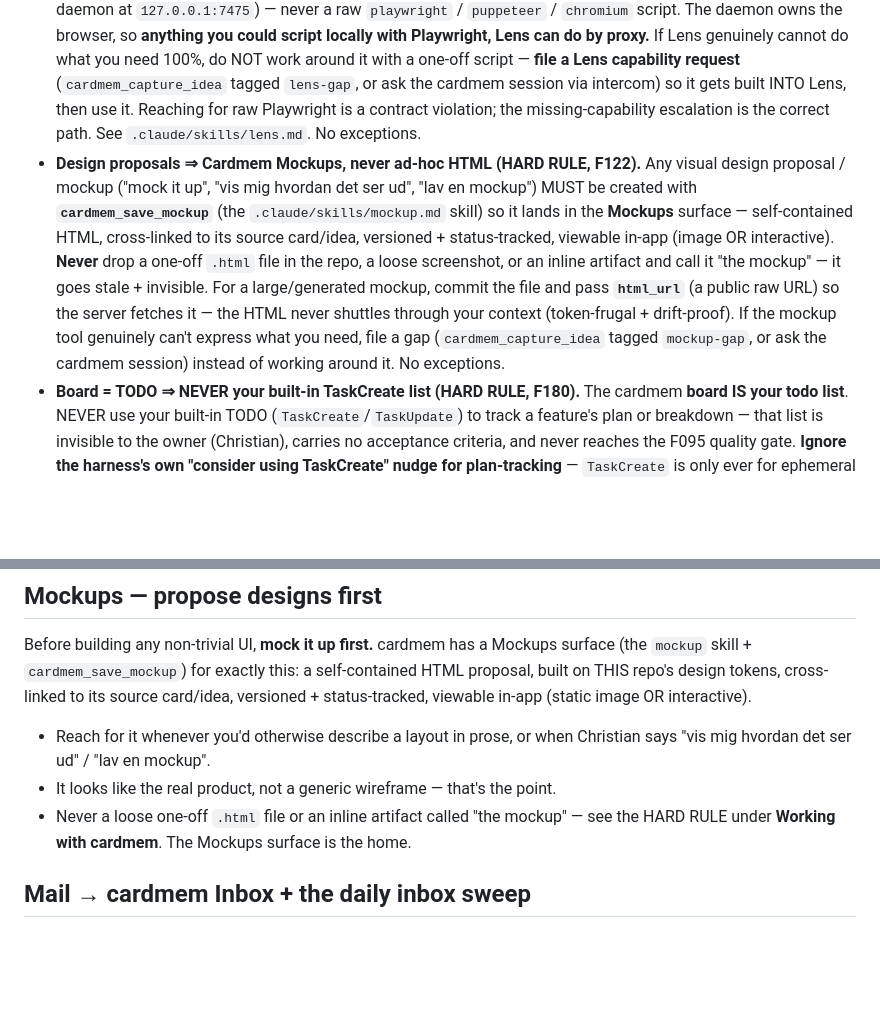
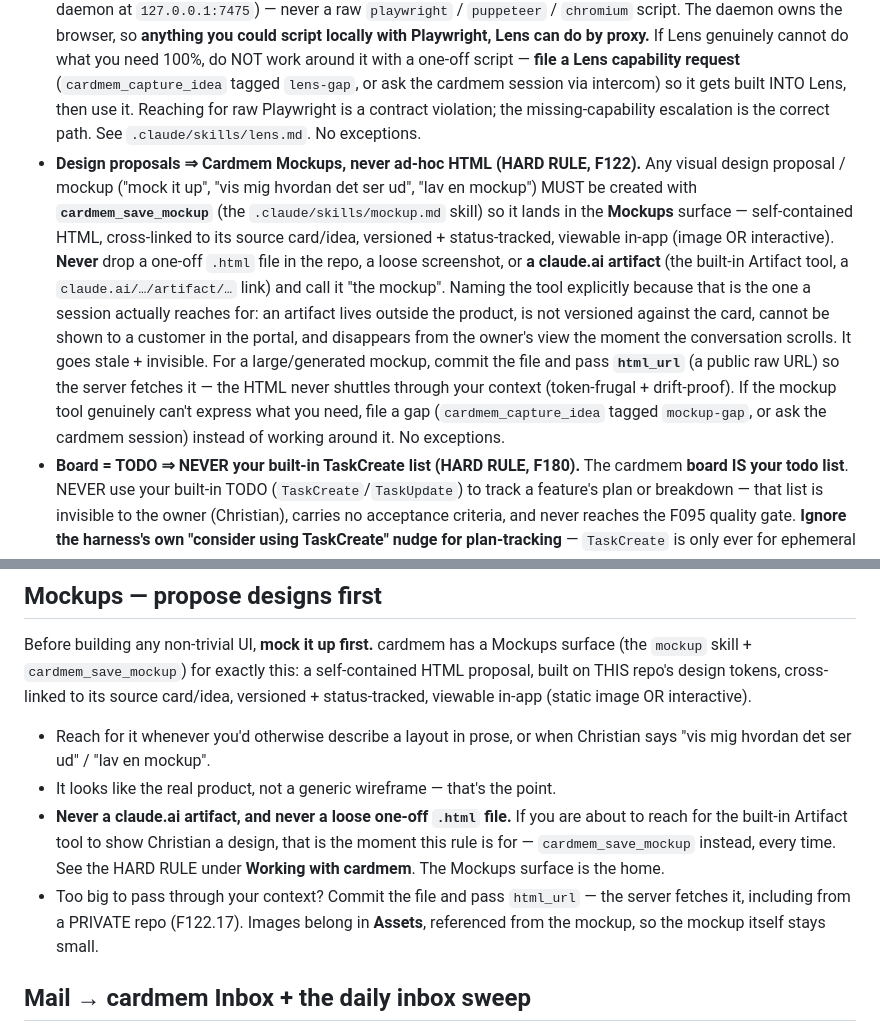
Before and after one commit to broberg-ai/storeform, a Markdown page: CLAUDE.md, 2 parts joined by grey strips. Rendered like a GitHub page; blank space fills up the shorter version.

Commit message:
chore(F266.1): sync canonical CLAUDE.md sections
Co-Authored-By: Claude Opus 4.8 <noreply@anthropic.com>

```diff
--- a/CLAUDE.md
+++ b/CLAUDE.md
@@ -31,7 +31,7 @@ Replace the example rows above with this repo's real layout before relying on ca
 - **Handoff back to review** via `cardmem_handoff_card` once a card's AC is met. The PostToolUse hook injects the next Ready card as a binding pickup directive.
 - **Interactive UI ⇒ data-testid (HARD RULE, F086).** If a card builds or changes ANY interactive UI element (button, input, select, checkbox, link, custom control, anything with onClick/onChange), you MUST add a semantic, kebab-case `data-testid` to every such element before handoff — that is the stable anchor Lens drives + verifies (a missing anchor means Lens can't click or assert it). Self-check before handoff: the cardmem daemon's `POST 127.0.0.1:7475/lens/testid-gaps {"local_path":"<repo>"}` must report no NEW interactive gaps from your change. No exceptions.
 - **Browser automation ⇒ Cardmem Lens, never raw Playwright (HARD RULE, F112).** Any time you need to drive, screenshot, verify, or E2E-test a browser/UI, you MUST use **Cardmem Lens** (the `cardmem-lens` MCP, or the daemon at `127.0.0.1:7475`) — never a raw `playwright` / `puppeteer` / `chromium` script. The daemon owns the browser, so **anything you could script locally with Playwright, Lens can do by proxy.** If Lens genuinely cannot do what you need 100%, do NOT work around it with a one-off script — **file a Lens capability request** (`cardmem_capture_idea` tagged `lens-gap`, or ask the cardmem session via intercom) so it gets built INTO Lens, then use it. Reaching for raw Playwright is a contract violation; the missing-capability escalation is the correct path. See `.claude/skills/lens.md`. No exceptions.
-- **Design proposals ⇒ Cardmem Mockups, never ad-hoc HTML (HARD RULE, F122).** Any visual design proposal / mockup ("mock it up", "vis mig hvordan det ser ud", "lav en mockup") MUST be created with **`cardmem_save_mockup`** (the `.claude/skills/mockup.md` skill) so it lands in the **Mockups** surface — self-contained HTML, cross-linked to its source card/idea, versioned + status-tracked, viewable in-app (image OR interactive). **Never** drop a one-off `.html` file in the repo, a loose screenshot, or an inline artifact and call it "the mockup" — it goes stale + invisible. For a large/generated mockup, commit the file and pass **`html_url`** (a public raw URL) so the server fetches it — the HTML never shuttles through your context (token-frugal + drift-proof). If the mockup tool genuinely can't express what you need, file a gap (`cardmem_capture_idea` tagged `mockup-gap`, or ask the cardmem session) instead of working around it. No exceptions.
+- **Design proposals ⇒ Cardmem Mockups, never ad-hoc HTML (HARD RULE, F122).** Any visual design proposal / mockup ("mock it up", "vis mig hvordan det ser ud", "lav en mockup") MUST be created with **`cardmem_save_mockup`** (the `.claude/skills/mockup.md` skill) so it lands in the **Mockups** surface — self-contained HTML, cross-linked to its source card/idea, versioned + status-tracked, viewable in-app (image OR interactive). **Never** drop a one-off `.html` file in the repo, a loose screenshot, or **a claude.ai artifact** (the built-in Artifact tool, a `claude.ai/…/artifact/…` link) and call it "the mockup". Naming the tool explicitly because that is the one a session actually reaches for: an artifact lives outside the product, is not versioned against the card, cannot be shown to a customer in the portal, and disappears from the owner's view the moment the conversation scrolls. It goes stale + invisible. For a large/generated mockup, commit the file and pass **`html_url`** (a public raw URL) so the server fetches it — the HTML never shuttles through your context (token-frugal + drift-proof). If the mockup tool genuinely can't express what you need, file a gap (`cardmem_capture_idea` tagged `mockup-gap`, or ask the cardmem session) instead of working around it. No exceptions.
 - **Board = TODO ⇒ NEVER your built-in TaskCreate list (HARD RULE, F180).** The cardmem **board IS your todo list**. NEVER use your built-in TODO (`TaskCreate`/`TaskUpdate`) to track a feature's plan or breakdown — that list is invisible to the owner (Christian), carries no acceptance criteria, and never reaches the F095 quality gate. **Ignore the harness's own "consider using TaskCreate" nudge for plan-tracking** — `TaskCreate` is only ever for ephemeral within-a-single-card sub-steps. **Decompose every epic into cardmem STORIES, each with explicit, TESTABLE acceptance criteria** (`cardmem_create_card` `ac` / `cardmem_set_ac`) **BEFORE you write code. ALL EPICS must deliver ≥1 story with AC, or NO CODING — HARD STOP.** An epic with committed work but 0 AC'd stories is a harness violation the Cardmem Watchdog (F181) blocks — it kills traceability, the quality gate, and the owner's oversight. The board is the fleet's shared todo list and the owner's only window into the work. No exceptions.
 
 ## Behavioral guidelines
@@ -204,8 +204,8 @@ Before building any non-trivial UI, **mock it up first.** cardmem has a Mockups
 
 - Reach for it whenever you'd otherwise describe a layout in prose, or when Christian says "vis mig hvordan det ser ud" / "lav en mockup".
 - It looks like the real product, not a generic wireframe — that's the point.
-- Never a loose one-off `.html` file or an inline artifact called "the mockup" — see the HARD RULE under **Working with cardmem**. The Mockups surface is the home.
-
+- **Never a claude.ai artifact, and never a loose one-off `.html` file.** If you are about to reach for the built-in Artifact tool to show Christian a design, that is the moment this rule is for — `cardmem_save_mockup` instead, every time. See the HARD RULE under **Working with cardmem**. The Mockups surface is the home.
+- Too big to pass through your context? Commit the file and pass `html_url` — the server fetches it, including from a PRIVATE repo (F122.17). Images belong in **Assets**, referenced from the mockup, so the mockup itself stays small.
 
 ## Mail → cardmem Inbox + the daily inbox sweep
 
```
Also changed, not shown: other parts of CLAUDE.md (+30 -0 lines).
